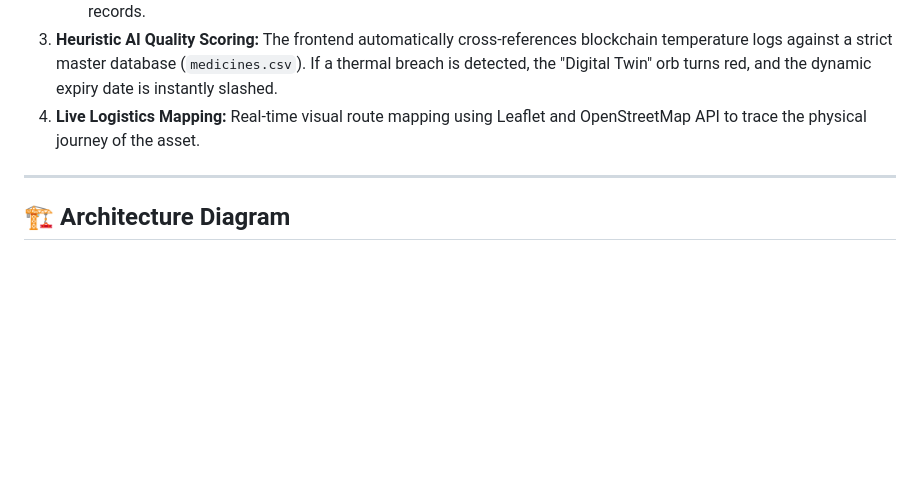
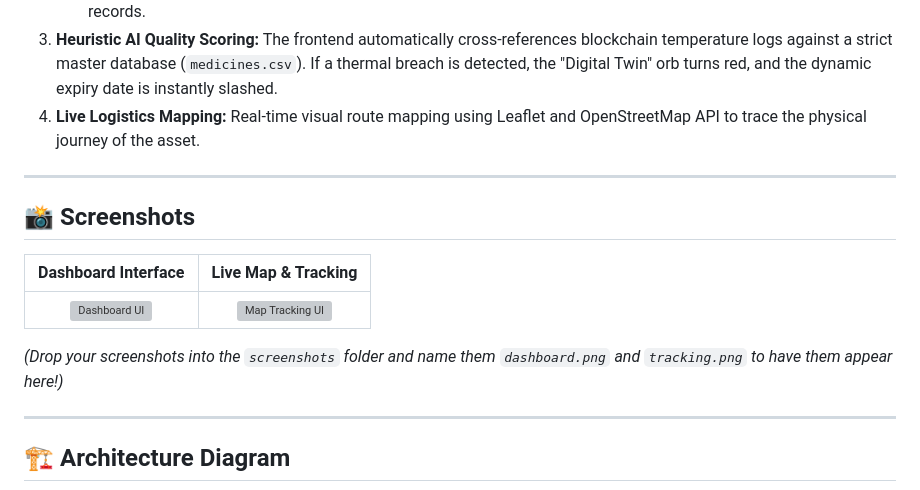
Before and after one commit to bytebreakers11/TrustCHain, a Markdown page: README.md, the part around the change. GitHub-like rendering; blank space fills up the shorter version; grey boxes are pictures that could not be loaded.

Commit message:
Add screenshot placeholders to README

```diff
--- a/README.md
+++ b/README.md
@@ -19,6 +19,16 @@ Instead of relying on a centralized database that can be edited or tampered with
    - **Vendors:** Authorized wallets unlock a deep-audit timeline, revealing specific warehouses, handlers, and thermal records.
 3. **Heuristic AI Quality Scoring:** The frontend automatically cross-references blockchain temperature logs against a strict master database (`medicines.csv`). If a thermal breach is detected, the "Digital Twin" orb turns red, and the dynamic expiry date is instantly slashed.
 4. **Live Logistics Mapping:** Real-time visual route mapping using Leaflet and OpenStreetMap API to trace the physical journey of the asset.
+
+---
+
+## 📸 Screenshots
+
+| Dashboard Interface | Live Map & Tracking |
+| :---: | :---: |
+| <img src="screenshots/dashboard.png" width="400" alt="Dashboard UI" /> | <img src="screenshots/tracking.png" width="400" alt="Map Tracking UI" /> |
+
+*(Drop your screenshots into the `screenshots` folder and name them `dashboard.png` and `tracking.png` to have them appear here!)*
 
 ---
 
```
